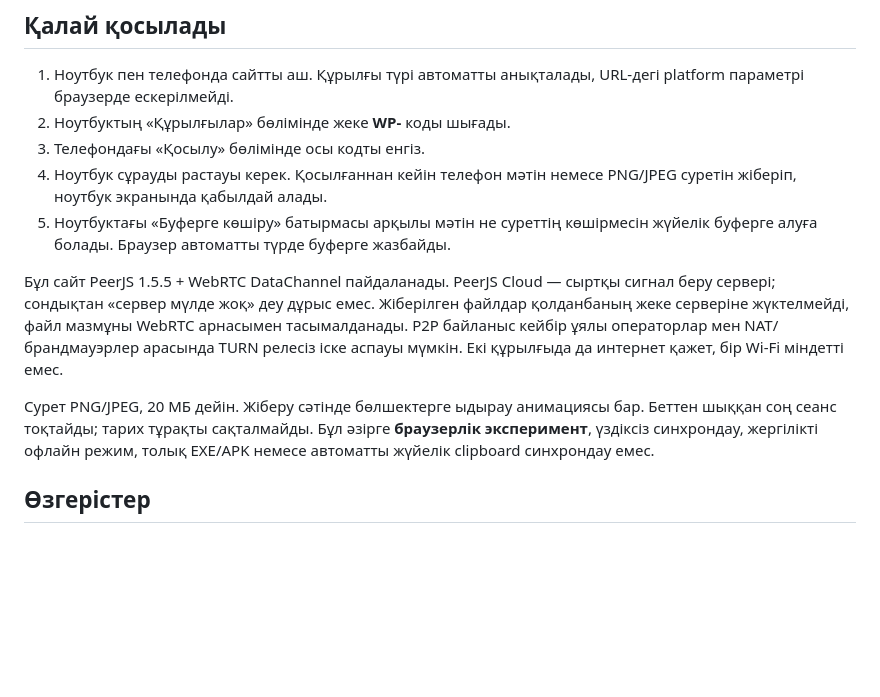
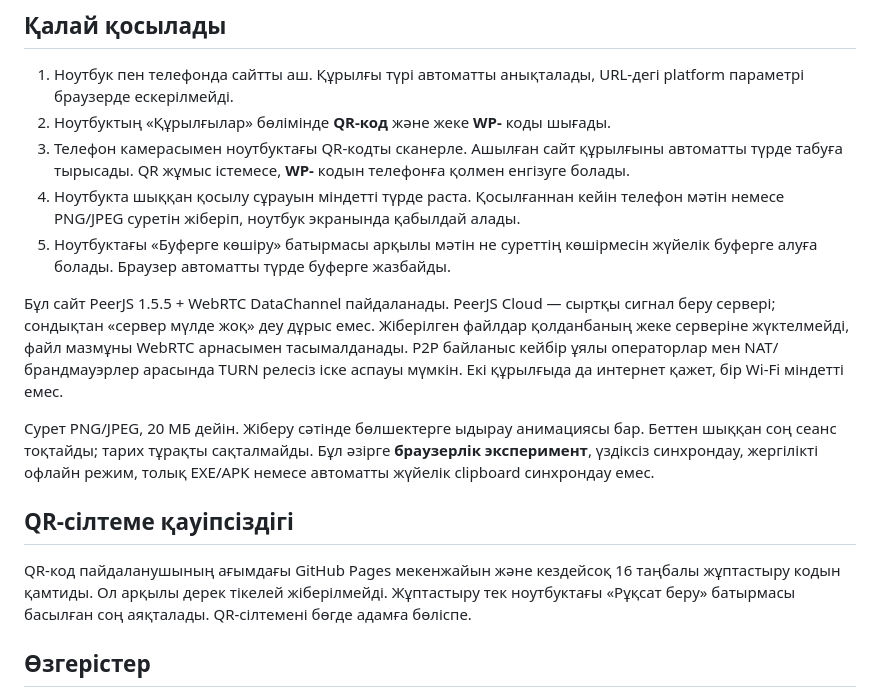
Before and after one commit to jjjjjjjjjjjjjjae-hub/windows-phone-, a Markdown page: README.md, the part around the change. GitHub-like rendering; blank space fills up the shorter version.

Commit message:
Document QR camera pairing, automatic handshake and code fallback

```diff
--- a/README.md
+++ b/README.md
@@ -9,14 +9,18 @@ GitHub Pages-та телефон мен ноутбук арасындағы **б
 ## Қалай қосылады
 
 1. Ноутбук пен телефонда сайтты аш. Құрылғы түрі автоматты анықталады, URL-дегі platform параметрі браузерде ескерілмейді.
-2. Ноутбуктың «Құрылғылар» бөлімінде жеке **WP-** коды шығады.
-3. Телефондағы «Қосылу» бөлімінде осы кодты енгіз.
-4. Ноутбук сұрауды растауы керек. Қосылғаннан кейін телефон мәтін немесе PNG/JPEG суретін жіберіп, ноутбук экранында қабылдай алады.
+2. Ноутбуктың «Құрылғылар» бөлімінде **QR-код** және жеке **WP-** коды шығады.
+3. Телефон камерасымен ноутбуктағы QR-кодты сканерле. Ашылған сайт құрылғыны автоматты түрде табуға тырысады. QR жұмыс істемесе, **WP-** кодын телефонға қолмен енгізуге болады.
+4. Ноутбукта шыққан қосылу сұрауын міндетті түрде раста. Қосылғаннан кейін телефон мәтін немесе PNG/JPEG суретін жіберіп, ноутбук экранында қабылдай алады.
 5. Ноутбуктағы «Буферге көшіру» батырмасы арқылы мәтін не суреттің көшірмесін жүйелік буферге алуға болады. Браузер автоматты түрде буферге жазбайды.
 
 Бұл сайт PeerJS 1.5.5 + WebRTC DataChannel пайдаланады. PeerJS Cloud — сыртқы сигнал беру сервері; сондықтан «сервер мүлде жоқ» деу дұрыс емес. Жіберілген файлдар қолданбаның жеке серверіне жүктелмейді, файл мазмұны WebRTC арнасымен тасымалданады. P2P байланыс кейбір ұялы операторлар мен NAT/брандмауэрлер арасында TURN релесіз іске аспауы мүмкін. Екі құрылғыда да интернет қажет, бір Wi-Fi міндетті емес.
 
 Сурет PNG/JPEG, 20 МБ дейін. Жіберу сәтінде бөлшектерге ыдырау анимациясы бар. Беттен шыққан соң сеанс тоқтайды; тарих тұрақты сақталмайды. Бұл әзірге **браузерлік эксперимент**, үздіксіз синхрондау, жергілікті офлайн режим, толық EXE/APK немесе автоматты жүйелік clipboard синхрондау емес.
+
+## QR-сілтеме қауіпсіздігі
+
+QR-код пайдаланушының ағымдағы GitHub Pages мекенжайын және кездейсоқ 16 таңбалы жұптастыру кодын қамтиды. Ол арқылы дерек тікелей жіберілмейді. Жұптастыру тек ноутбуктағы «Рұқсат беру» батырмасы басылған соң аяқталады. QR-сілтемені бөгде адамға бөліспе.
 
 ## Өзгерістер
 
```
